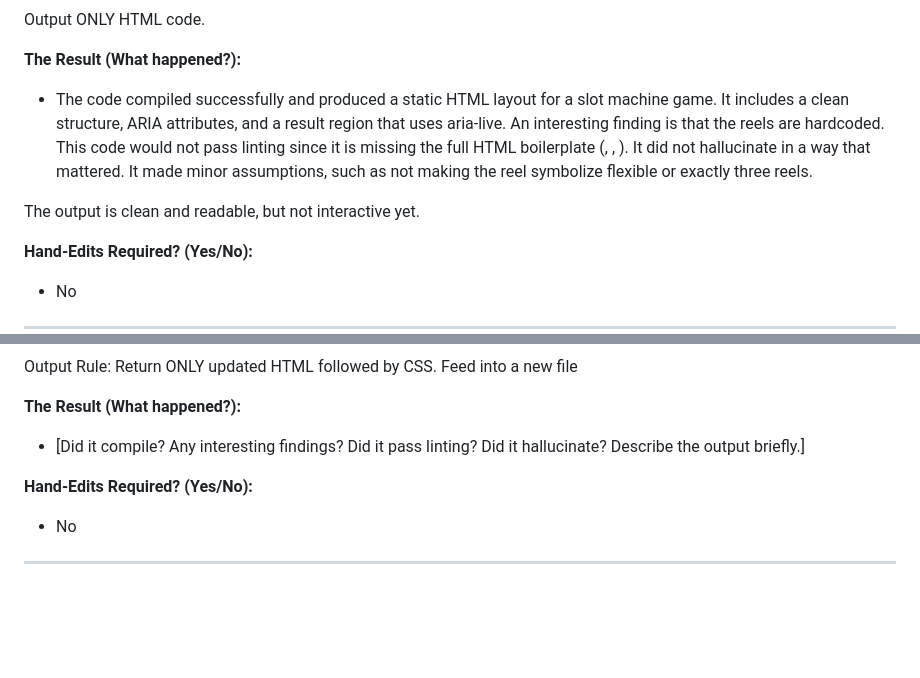
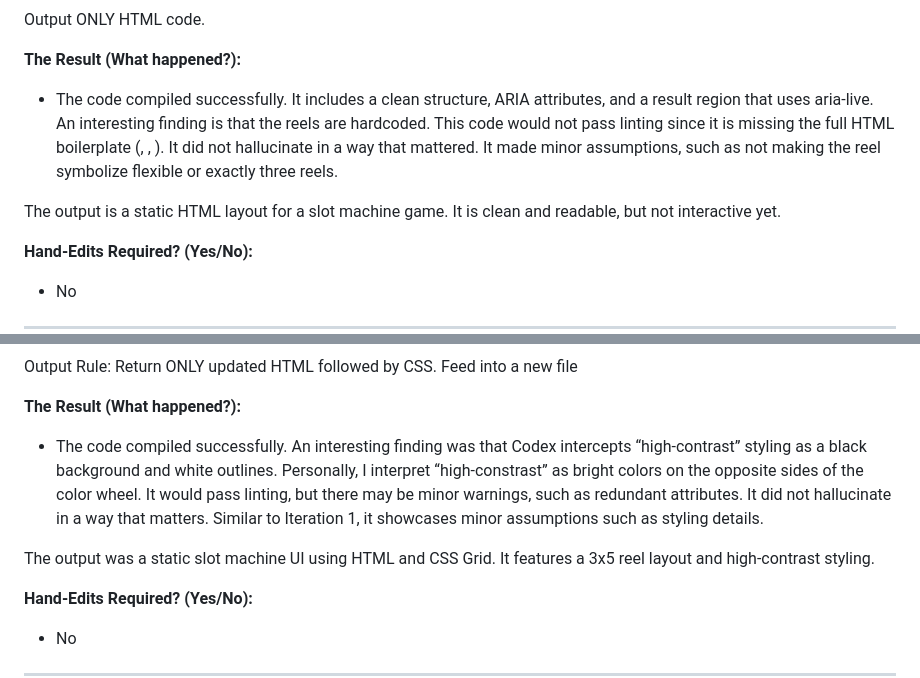
Before and after one commit to cse110-sp26-group10/warmup-2-team-10, a Markdown page: plan/ai-use-log.md, 2 parts joined by grey strips. Rendered like a GitHub page; blank space fills up the shorter version.

```diff
--- a/plan/ai-use-log.md
+++ b/plan/ai-use-log.md
@@ -29,9 +29,9 @@ Constraints:
 Output ONLY HTML code.
 
 **The Result (What happened?):**
-* The code compiled successfully and produced a static HTML layout for a slot machine game. It includes a clean structure, ARIA attributes, and a result region that uses aria-live. An interesting finding is that the reels are hardcoded. This code would not pass linting since it is missing the full HTML boilerplate (<head>, <body>, <html>). It did not hallucinate in a way that mattered. It made minor assumptions, such as not making the reel symbolize flexible or exactly three reels.
+* The code compiled successfully. It includes a clean structure, ARIA attributes, and a result region that uses aria-live. An interesting finding is that the reels are hardcoded. This code would not pass linting since it is missing the full HTML boilerplate (<head>, <body>, <html>). It did not hallucinate in a way that mattered. It made minor assumptions, such as not making the reel symbolize flexible or exactly three reels.
 
-The output is clean and readable, but not interactive yet.
+The output is a static HTML layout for a slot machine game. It is clean and readable, but not interactive yet.
 
 **Hand-Edits Required? (Yes/No):**
 * No
@@ -79,7 +79,9 @@ Feed into a new file
 
 
 **The Result (What happened?):**
-* [Did it compile? Any interesting findings? Did it pass linting? Did it hallucinate? Describe the output briefly.]
+* The code compiled successfully. An interesting finding was that Codex intercepts “high-contrast” styling as a black background and white outlines. Personally, I interpret “high-constrast” as bright colors on the opposite sides of the color wheel. It would pass linting, but there may be minor warnings, such as redundant attributes. It did not hallucinate in a way that matters. Similar to Iteration 1, it showcases minor assumptions such as styling details.
+
+The output was a static slot machine UI using HTML and CSS Grid. It features a 3x5 reel layout and high-contrast styling.
 
 **Hand-Edits Required? (Yes/No):**
 * No
```
